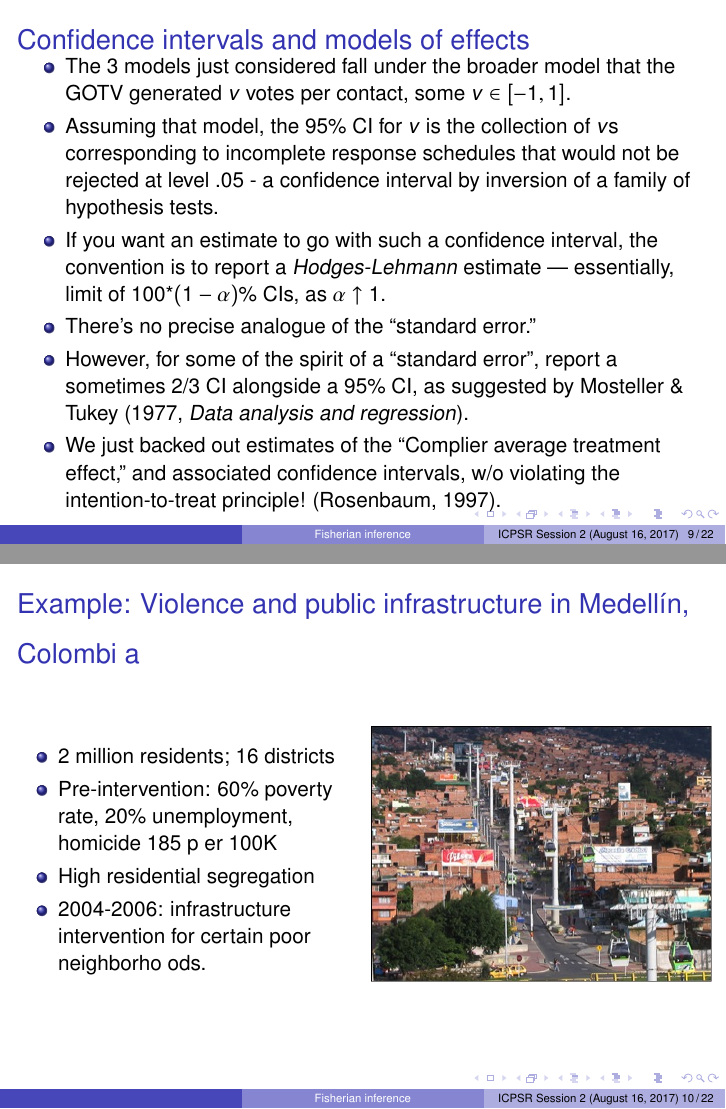
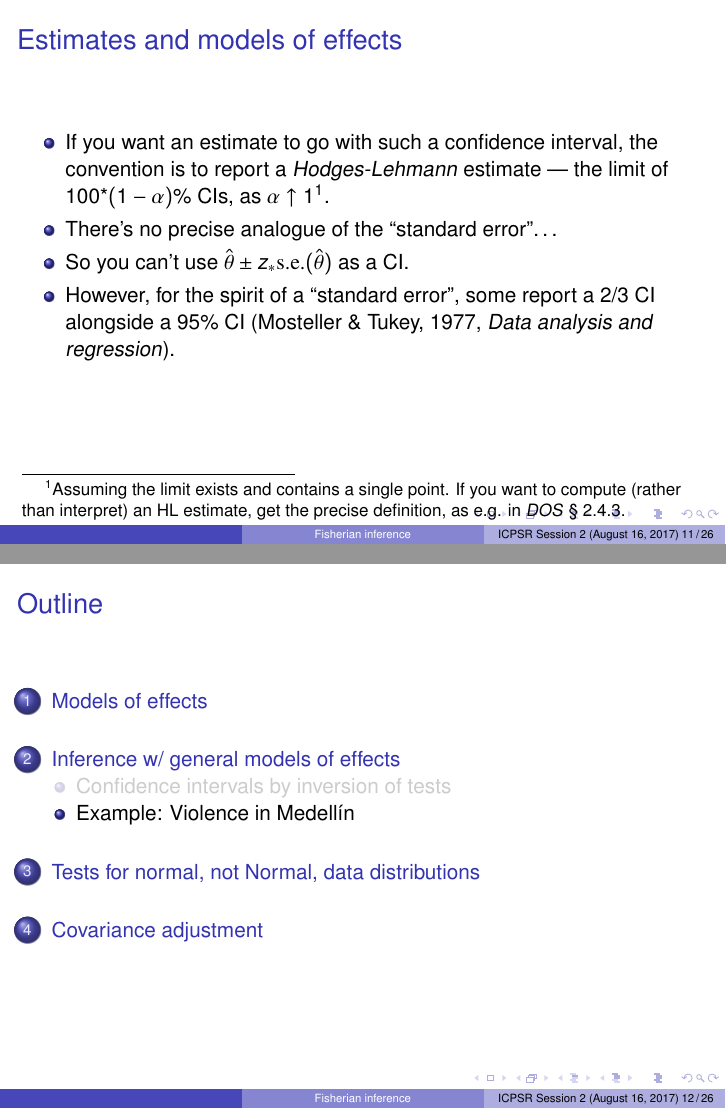
Before and after one commit to bowers-illinois-edu/bowershansen-CI-course, LaTeX slides (unit03-modelsofeffects.tex): pages 27 and 29 of 53 before the commit and pages 27 and 28 of 55 after it, joined at a grey line. Compiled offline with pdfLaTeX.

Commit message:
Adjustments to Inference w gen'l models of effects section

```diff
--- a/unit03-modelsofeffects.tex
+++ b/unit03-modelsofeffects.tex
@@ -222,7 +223,3 @@ Now start \texttt{unit03-Rex}
   \item The 3 models just considered fall under the broader model that the GOTV
 generated $v$ votes per contact, some $v \in [-1, 1]$.
 \item Assuming that model, the 95\% CI for $v$ is the collection of $v$s corresponding to incomplete response schedules that would not be rejected at level .05 - a confidence interval by inversion of a family of hypothesis tests.
-\item If you want an estimate to go with such a confidence interval, the convention is to report a \textit{Hodges-Lehmann} estimate --- essentially, limit of 100*$(1-\alpha)$\% CIs, as $\alpha \uparrow 1$.
-\item There's no precise analogue of the ``standard error.''
-\item However, for some of the spirit of a ``standard error'', report a sometimes 2/3 CI alongside a 95\% CI, as suggested by Mosteller \& Tukey (1977, \textit{Data analysis and regression}).
-\item We just backed out estimates of the ``Complier average treatment effect,'' and associated confidence intervals, w/o violating the intention-to-treat principle! (Rosenbaum, 1997).
@@ -231,10 +234,24 @@ generated $v$ votes per contact, some $v \in [-1, 1]$.
 
 \end{frame}
 
+\begin{frame}{Estimates and models of effects}
 
+  \begin{itemize}
+\item If you want an estimate to go with such a confidence interval,
+  the convention is to report a \textit{Hodges-Lehmann} estimate ---
+  the limit of 100*$(1-\alpha)$\% CIs, as $\alpha \uparrow
+  1$\footnote{Assuming the limit exists and contains a single
+    point. If you want to compute (rather than interpret) an HL
+    estimate, get the precise definition, as e.g. in \textit{DOS} \S~2.4.3. }.
+\item There's no precise analogue of the ``standard error''\ldots
+\item So you can't use $\hat{\theta} \pm z_{*}\mathrm{s.e.}(\hat
+  \theta)$ as a CI.
+\item However, for the spirit of a ``standard error'', some report a 2/3 CI alongside a 95\% CI  (Mosteller \& Tukey, 1977, \textit{Data analysis and regression}).
+  \end{itemize}
+\end{frame}
+\subsection{Example: Violence in Medell{\'i}n}
 \begin{frame}
-\frametitle{Example: Violence and public infrastructure in Medell{\'i}n, Colombi
-a}
+\frametitle{Example: Violence and public infrastructure in Medell{\'i}n, Colombia}
 \begin{columns}
   \begin{column}{.5\linewidth}
     \begin{itemize}
```
Also changed, not shown: images/RIoutcomeAnalysisBarchart.pdf (deleted), images/medellin-TEs-amenities.jpg (added), images/medellin-TEs-homicide.jpg (added), unit03-modelsofeffects.tex (37 more changed lines).
